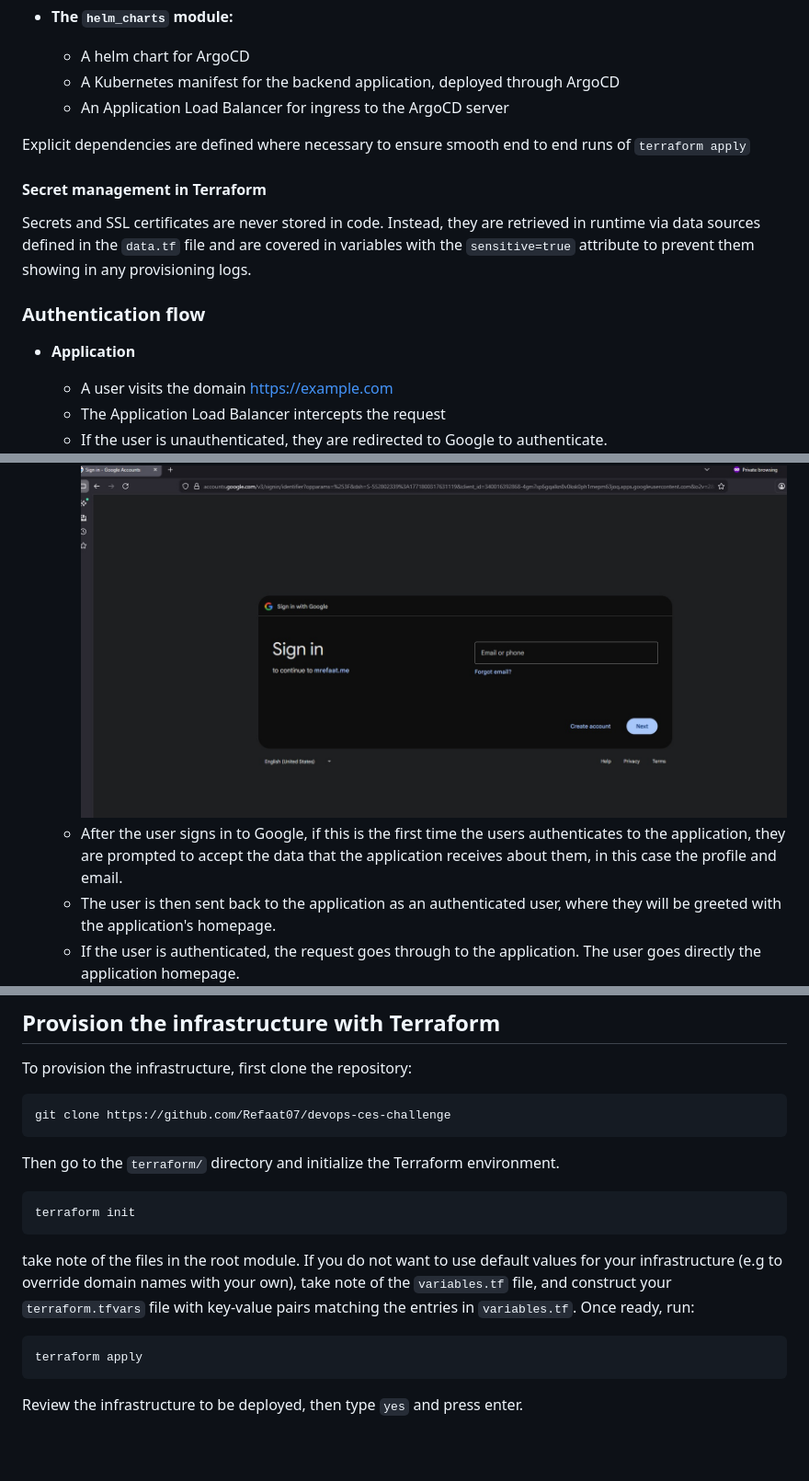
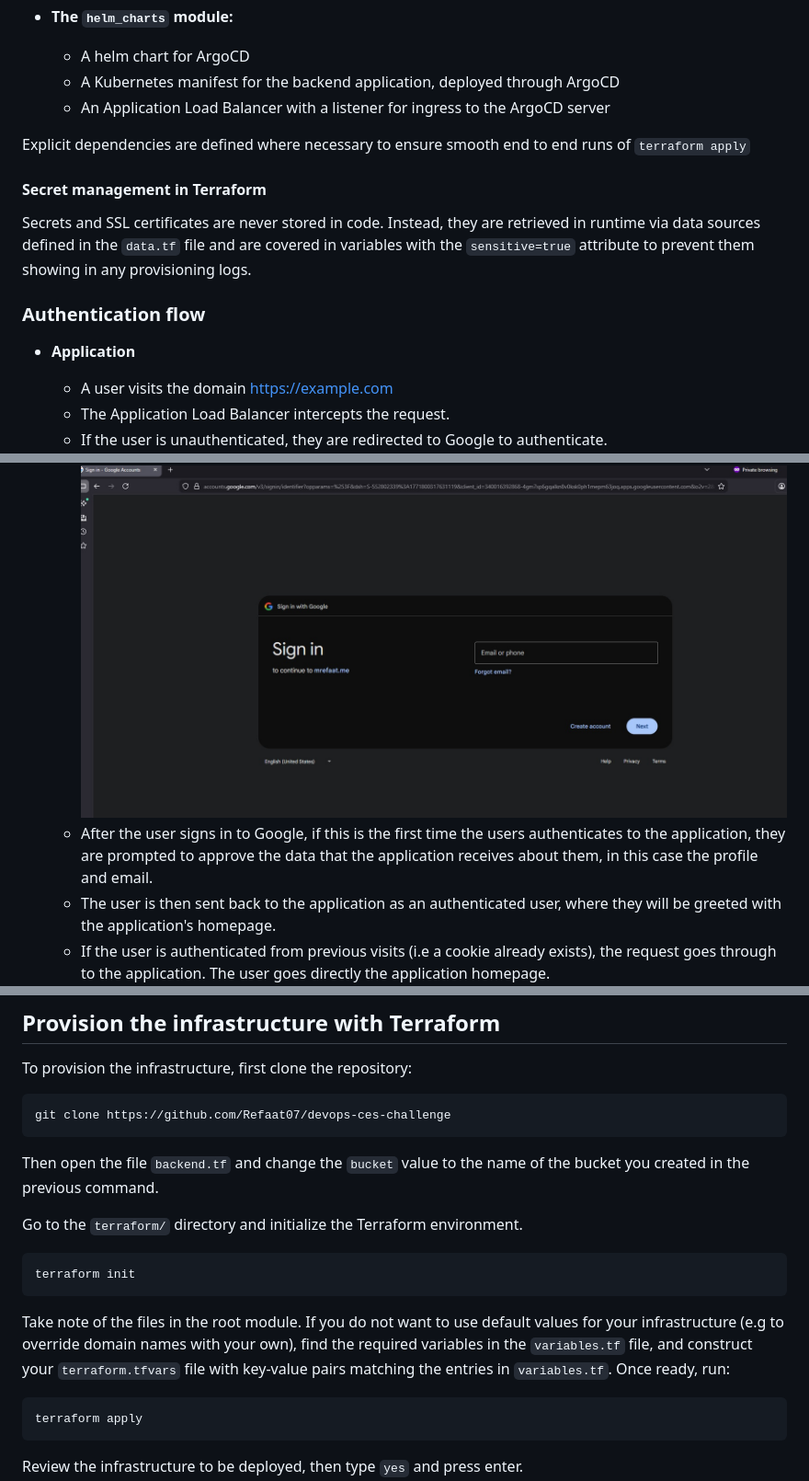
Before and after one commit to Refaat07/devops-ces-challenge, a Markdown page: README.md, 3 parts joined by grey strips. Shown at 92% size. Drawn GitHub-style; blank space fills up the shorter version.

````diff
--- a/README.md
+++ b/README.md
@@ -60,7 +59,7 @@ Under the Terraform directory, the following resources are provisioned:
 - **The `helm_charts` module:**
   - A helm chart for ArgoCD
   - A Kubernetes manifest for the backend application, deployed through ArgoCD
-  - An Application Load Balancer for ingress to the ArgoCD server
+  - An Application Load Balancer with a listener for ingress to the ArgoCD server
 
 Explicit dependencies are defined where necessary to ensure smooth end to end runs of `terraform apply`
 
@@ -71,12 +70,12 @@ Secrets and SSL certificates are never stored in code. Instead, they are retriev
 ### Authentication flow
 - **Application**
   - A user visits the domain https://example.com
-  - The Application Load Balancer intercepts the request
+  - The Application Load Balancer intercepts the request.
   - If the user is unauthenticated, they are redirected to Google to authenticate.
   ![User Login to Google, prompted by ALB OIDC](/Images/user-auth-app.jpg)
-  - After the user signs in to Google, if this is the first time the users authenticates to the application, they are prompted to accept the data that the application receives about them, in this case the profile and email.
+  - After the user signs in to Google, if this is the first time the users authenticates to the application, they are prompted to approve the data that the application receives about them, in this case the profile and email.
   - The user is then sent back to the application as an authenticated user, where they will be greeted with the application's homepage.
-  - If the user is authenticated, the request goes through to the application. The user goes directly the application homepage.
+  - If the user is authenticated from previous visits (i.e a cookie already exists), the request goes through to the application. The user goes directly the application homepage.
   ![Successful login, the user is redirected back to the app](/Images/user-auth-success.jpg)
 
 - **ArgoCD Server**
@@ -197,13 +195,15 @@ To provision the infrastructure, first clone the repository:
 ```bash
 git clone https://github.com/Refaat07/devops-ces-challenge
 ```
-Then go to the `terraform/` directory and initialize the Terraform environment.
+Then open the file `backend.tf` and change the `bucket` value to the name of the bucket you created in the previous command.
+
+Go to the `terraform/` directory and initialize the Terraform environment.
 
 ```bash
 terraform init
 ```
 
-take note of the files in the root module. If you do not want to use default values for your infrastructure (e.g to override domain names with your own), take note of the `variables.tf` file, and construct your `terraform.tfvars` file with key-value pairs matching the entries in `variables.tf`. Once ready, run:
+Take note of the files in the root module. If you do not want to use default values for your infrastructure (e.g to override domain names with your own), find the required variables in the `variables.tf` file, and construct your `terraform.tfvars` file with key-value pairs matching the entries in `variables.tf`. Once ready, run:
 ```bash
 terraform apply
 ```
````
Also changed, not shown: other parts of README.md (+16 -17 lines), Images/cert-challenge-entry.jpg, Images/datavisyn-architecture-diagram-old.png (renamed from Images/datavisyn-architecture-diagram.drawio.png), Images/datavisyn-architecture-diagram.jpg (added), Images/datavisyn-architecture-diagram.png (added), 1 other file.
